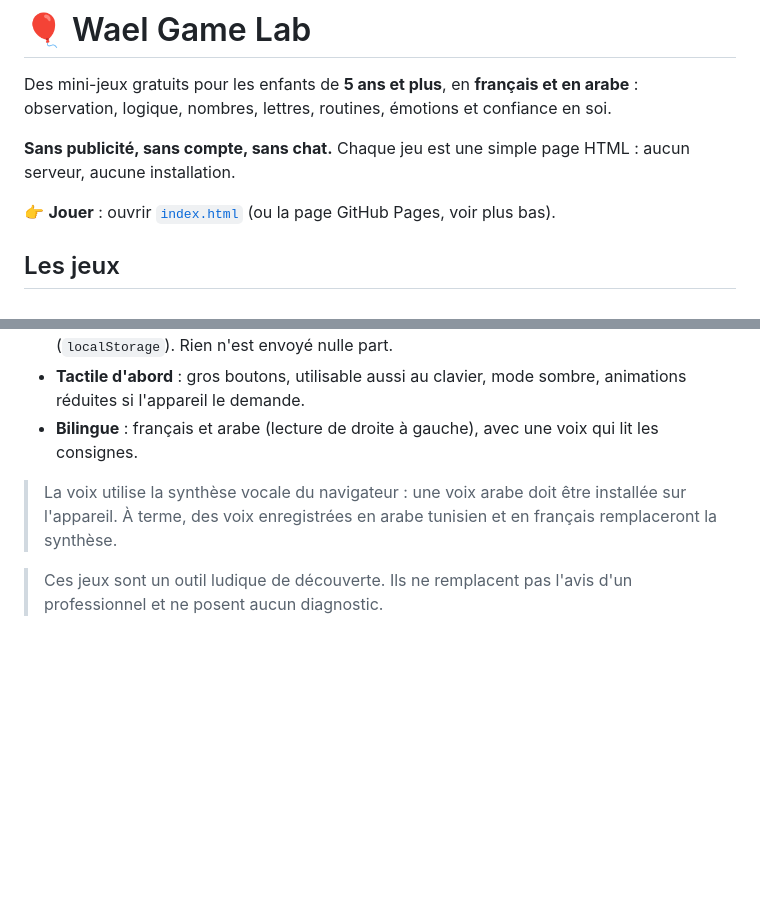
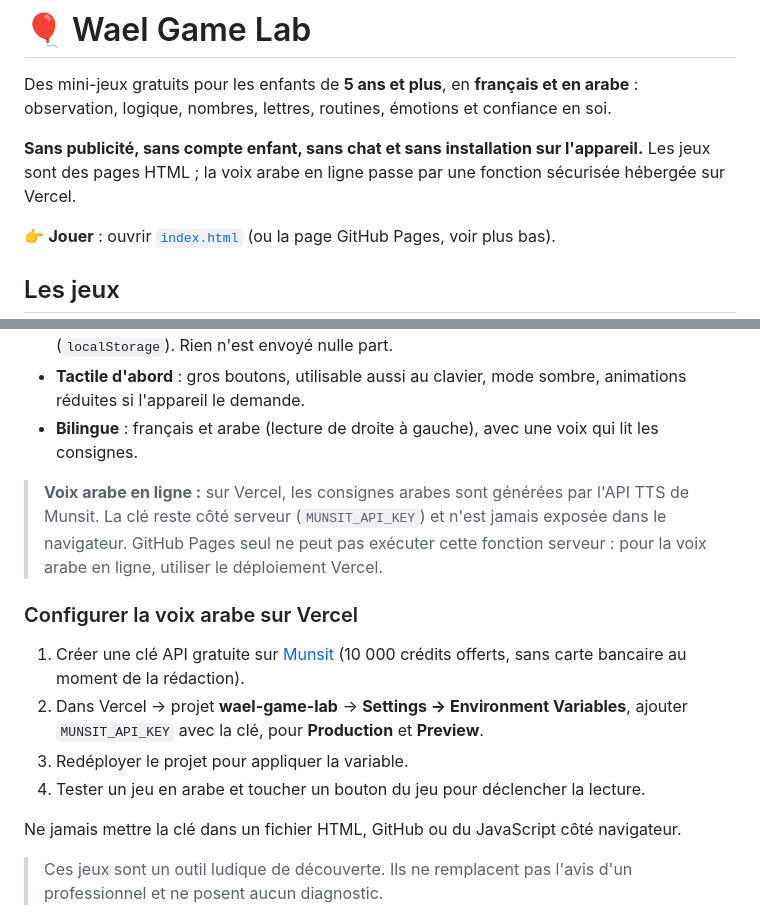
Before and after one commit to WaelSouabni/wael-game-lab, a Markdown page: README.md, 2 parts joined by grey strips. Rendered like a GitHub page; blank space fills up the shorter version.

Commit message:
Document server-side Arabic voice setup

```diff
--- a/README.md
+++ b/README.md
@@ -2,7 +2,7 @@
 
 Des mini-jeux gratuits pour les enfants de **5 ans et plus**, en **français et en arabe** : observation, logique, nombres, lettres, routines, émotions et confiance en soi.
 
-**Sans publicité, sans compte, sans chat.** Chaque jeu est une simple page HTML : aucun serveur, aucune installation.
+**Sans publicité, sans compte enfant, sans chat et sans installation sur l'appareil.** Les jeux sont des pages HTML ; la voix arabe en ligne passe par une fonction sécurisée hébergée sur Vercel.
 
 👉 **Jouer** : ouvrir [`index.html`](index.html) (ou la page GitHub Pages, voir plus bas).
 
@@ -30,7 +30,16 @@ Des mini-jeux gratuits pour les enfants de **5 ans et plus**, en **français et
 - **Tactile d'abord** : gros boutons, utilisable aussi au clavier, mode sombre, animations réduites si l'appareil le demande.
 - **Bilingue** : français et arabe (lecture de droite à gauche), avec une voix qui lit les consignes.
 
-> La voix utilise la synthèse vocale du navigateur : une voix arabe doit être installée sur l'appareil. À terme, des voix enregistrées en arabe tunisien et en français remplaceront la synthèse.
+> **Voix arabe en ligne :** sur Vercel, les consignes arabes sont générées par l'API TTS de Munsit. La clé reste côté serveur (`MUNSIT_API_KEY`) et n'est jamais exposée dans le navigateur. GitHub Pages seul ne peut pas exécuter cette fonction serveur : pour la voix arabe en ligne, utiliser le déploiement Vercel.
+
+### Configurer la voix arabe sur Vercel
+
+1. Créer une clé API gratuite sur [Munsit](https://app.munsit.com/) (10 000 crédits offerts, sans carte bancaire au moment de la rédaction).
+2. Dans Vercel → projet **wael-game-lab** → **Settings → Environment Variables**, ajouter `MUNSIT_API_KEY` avec la clé, pour **Production** et **Preview**.
+3. Redéployer le projet pour appliquer la variable.
+4. Tester un jeu en arabe et toucher un bouton du jeu pour déclencher la lecture.
+
+Ne jamais mettre la clé dans un fichier HTML, GitHub ou du JavaScript côté navigateur.
 
 > Ces jeux sont un outil ludique de découverte. Ils ne remplacent pas l'avis d'un professionnel et ne posent aucun diagnostic.
 
```
